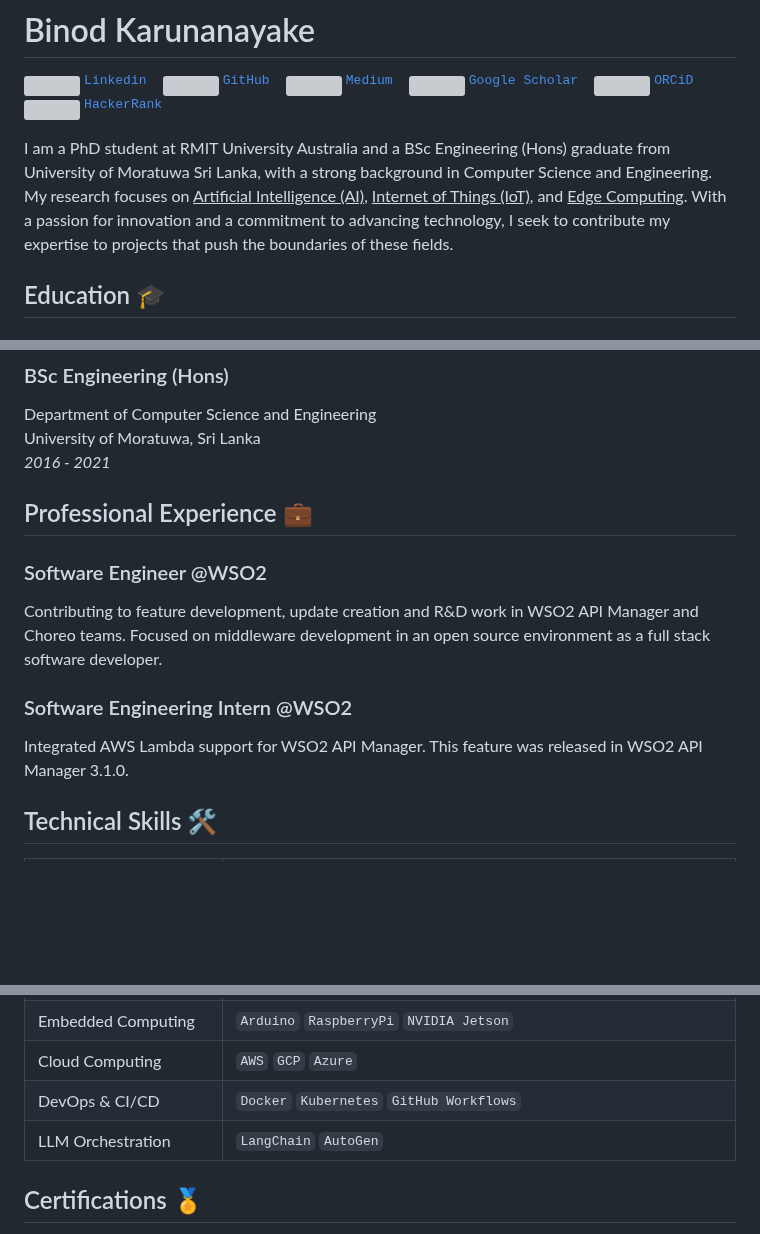
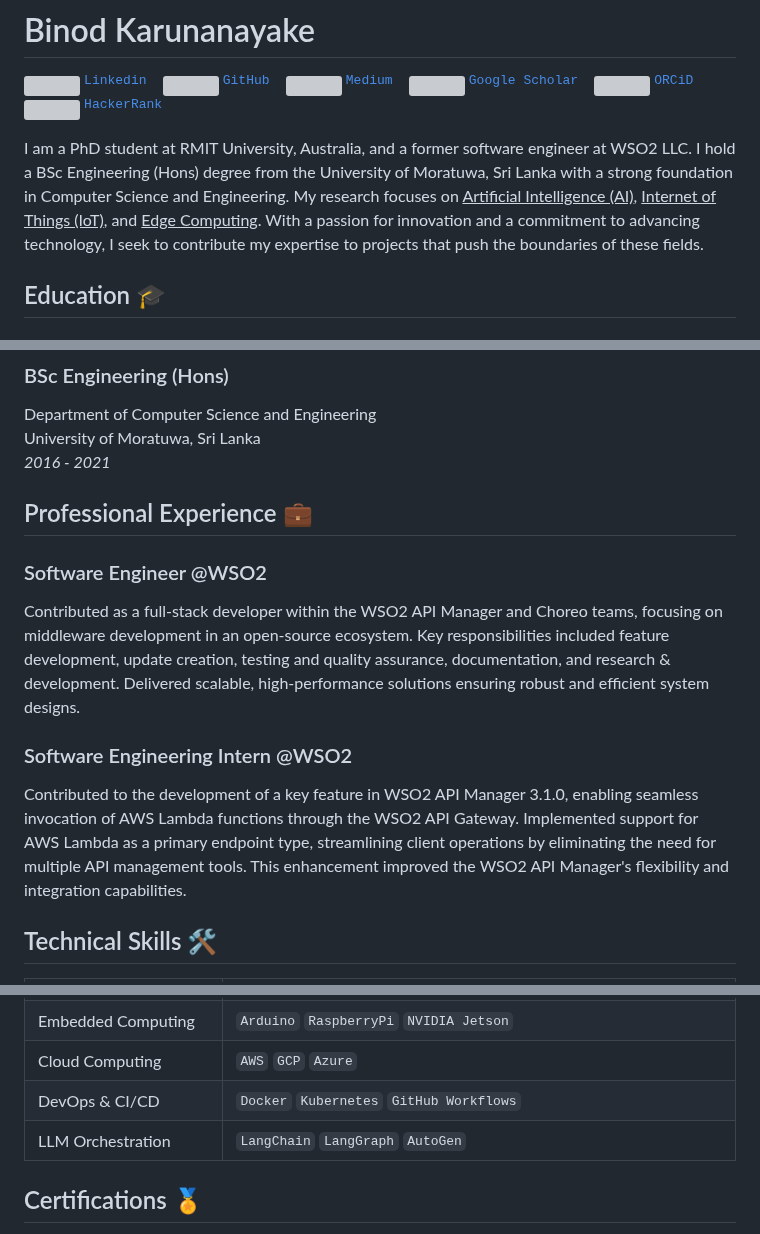
Before and after one commit to binodmx/binodmx.github.io, a Markdown page: index.md, 3 parts joined by grey strips. GitHub-like rendering; blank space fills up the shorter version; grey boxes are pictures that could not be loaded.

Commit message:
Add new skill and change intro

```diff
--- a/index.md
+++ b/index.md
@@ -11,9 +11,7 @@
   <a href="#"><img src="https://hrcdn.net/fcore/assets/favicon-ddc852f75a.png" width="20"></a> <a href="https://www.hackerrank.com/profile/binod16"><sup><tt>HackerRank</tt></sup></a>&emsp;
 </p>
 
-<!-- https://www.kaggle.com/binodmx -->
-
-I am a PhD student at RMIT University Australia and a BSc Engineering (Hons) graduate from University of Moratuwa Sri Lanka, with a strong background in Computer Science and Engineering. My research focuses on <u>Artificial Intelligence (AI)</u>, <u>Internet of Things (IoT)</u>, and <u>Edge Computing</u>. With a passion for innovation and a commitment to advancing technology, I seek to contribute my expertise to projects that push the boundaries of these fields.
+I am a PhD student at RMIT University, Australia, and a former software engineer at WSO2 LLC. I hold a BSc Engineering (Hons) degree from the University of Moratuwa, Sri Lanka with a strong foundation in Computer Science and Engineering. My research focuses on <u>Artificial Intelligence (AI)</u>, <u>Internet of Things (IoT)</u>, and <u>Edge Computing</u>. With a passion for innovation and a commitment to advancing technology, I seek to contribute my expertise to projects that push the boundaries of these fields.
 
 ## Education 🎓
 
@@ -27,17 +25,15 @@ Department of Computer Science and Engineering<br>
 University of Moratuwa, Sri Lanka<br>
 *2016 - 2021*
 
-
 ## Professional Experience 💼
 
 ### Software Engineer @WSO2
 
-Contributing to feature development, update creation and R&D work in WSO2 API Manager and Choreo teams. Focused on middleware development in an open source environment as a full stack software developer.
-
+Contributed as a full-stack developer within the WSO2 API Manager and Choreo teams, focusing on middleware development in an open-source ecosystem. Key responsibilities included feature development, update creation, testing and quality assurance, documentation, and research & development. Delivered scalable, high-performance solutions ensuring robust and efficient system designs.
 
 ### Software Engineering Intern @WSO2
 
-Integrated AWS Lambda support for WSO2 API Manager. This feature was released in WSO2 API Manager 3.1.0.
+Contributed to the development of a key feature in WSO2 API Manager 3.1.0, enabling seamless invocation of AWS Lambda functions through the WSO2 API Gateway. Implemented support for AWS Lambda as a primary endpoint type, streamlining client operations by eliminating the need for multiple API management tools. This enhancement improved the WSO2 API Manager's flexibility and integration capabilities.
 
 ## Technical Skills 🛠️
 
@@ -51,7 +47,7 @@ Integrated AWS Lambda support for WSO2 API Manager. This feature was released in
 |Embedded Computing|`Arduino` `RaspberryPi` `NVIDIA Jetson`|
 |Cloud Computing|`AWS` `GCP` `Azure`|
 |DevOps & CI/CD|`Docker` `Kubernetes` `GitHub Workflows`|
-|LLM Orchestration|`LangChain` `AutoGen`|
+|LLM Orchestration|`LangChain` `LangGraph` `AutoGen`|
 
 ## Certifications 🏅
 
```
